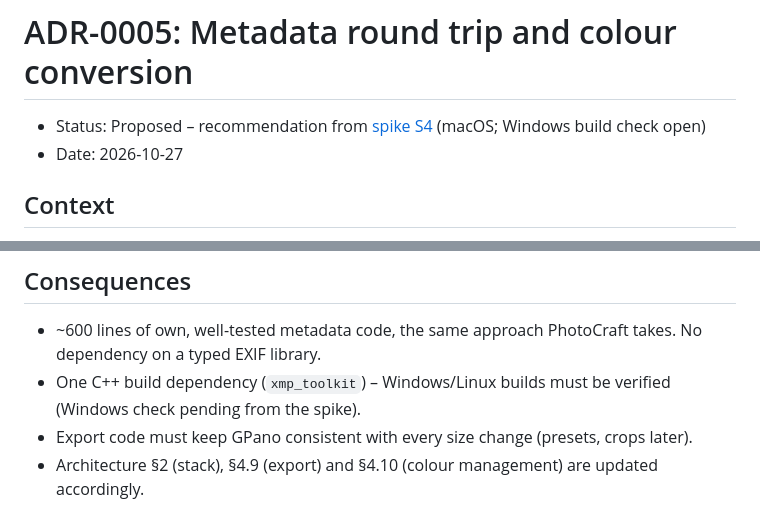
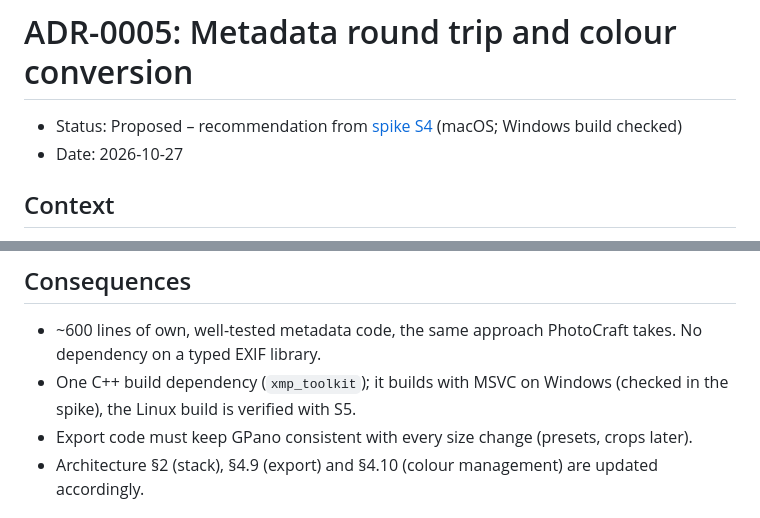
Before and after one commit to 777555777/pano-retouch, a Markdown page: docs/adr/0005-metadata-and-colour-conversion.md, 2 parts joined by grey strips. Rendered like a GitHub page.

```diff
--- a/docs/adr/0005-metadata-and-colour-conversion.md
+++ b/docs/adr/0005-metadata-and-colour-conversion.md
@@ -1,6 +1,6 @@
 # ADR-0005: Metadata round trip and colour conversion
 
-- Status: Proposed – recommendation from [spike S4](../spikes/s4-metadata.md) (macOS; Windows build check open)
+- Status: Proposed – recommendation from [spike S4](../spikes/s4-metadata.md) (macOS; Windows build checked)
 - Date: 2026-10-27
 
 ## Context
@@ -51,8 +51,8 @@
 
 - ~600 lines of own, well-tested metadata code, the same approach PhotoCraft takes. No dependency on
   a typed EXIF library.
-- One C++ build dependency (`xmp_toolkit`) – Windows/Linux builds must be verified (Windows check
-  pending from the spike).
+- One C++ build dependency (`xmp_toolkit`); it builds with MSVC on Windows (checked in the spike), the
+  Linux build is verified with S5.
 - Export code must keep GPano consistent with every size change (presets, crops later).
 - Architecture §2 (stack), §4.9 (export) and §4.10 (colour management) are updated accordingly.
 
```
Also changed, not shown: docs/spikes/s4-metadata.md (+12 -3 lines).
